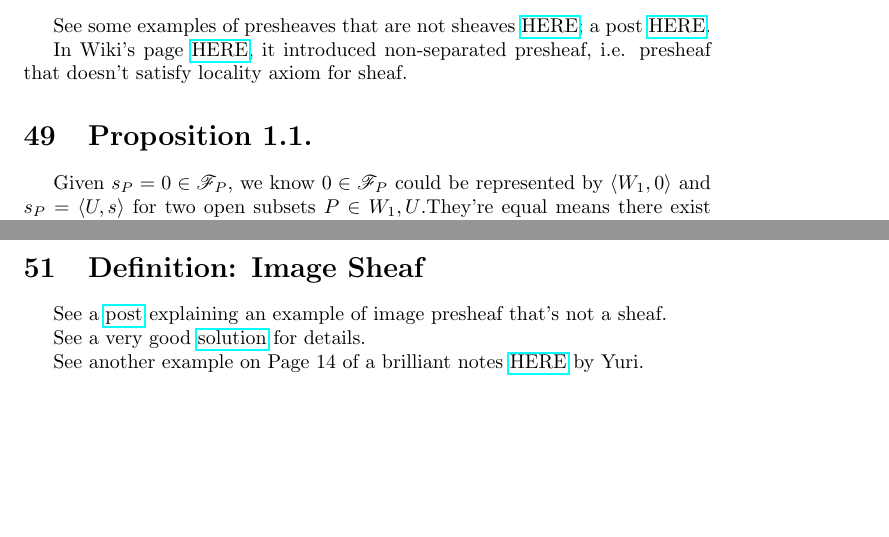
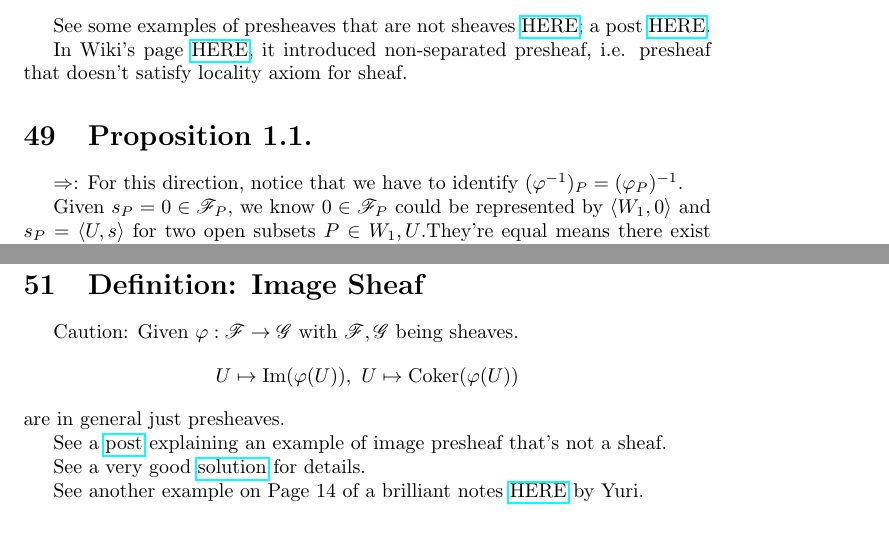
Before and after one commit to Ihcnurnat/Notes-Algebraic-Geometry, a LaTeX document (main.tex, which reads Style/MyCommands.sty, texFiles/01 Robin Hartshorne/Chapter 2.1.tex): two parts of pages 38 and 39 of 111 before the commit and two parts of pages 38 and 40 of 111 after it, joined at a grey line, cut so that both start at the same text, the shorter picture padded with empty space. Compiled offline with pdfLaTeX; a LaTeX package or settings file that is missing is left out.

Commit message:
updates Sep

```diff
--- /dev/null
+++ b/Style/MyCommands.sty
@@ -0,0 +1,20 @@
+\ProvidesPackage{MyCommands}
+
+% Define your custom commands here
+\newcommand{\Spec}{\operatorname{Spec}}
+\newcommand{\Colim}{\operatorname{Colim}}
+%\newcommand{\lim}{\operatorname{Lim}}
+\newcommand{\Supp}{\operatorname{Supp}}
+\newcommand{\Ass}{\operatorname{Ass}}
+\newcommand{\Hom}{\operatorname{Hom}}
+\newcommand{\Ext}{\operatorname{Ext}}
+\newcommand{\Tor}{\operatorname{Tor}}
+\newcommand{\Ann}{\operatorname{Ann}}
+\newcommand{\Image}{\operatorname{Im}}
+\newcommand{\Coim}{\operatorname{Coim}}
+\newcommand{\Ker}{\operatorname{Ker}}
+\newcommand{\Coker}{\operatorname{Coker}}
+\newcommand{\Res}{\operatorname{Res}}
+\newcommand{\Frac}{\operatorname{Frac}}
+
+\endinput
--- a/main.tex
+++ b/main.tex
@@ -32,22 +32,7 @@
 %\usepackage[backend=biber,style=alphabetic,sorting=ynt]{biblatex}
 %\addbibresource{bibliography.bib}
 
-\newcommand{\Spec}{\operatorname{Spec}}
-\newcommand{\Colim}{\operatorname{Colim}}
-%\newcommand{\lim}{\operatorname{Lim}}
-\newcommand{\Supp}{\operatorname{Supp}}
-\newcommand{\Ass}{\operatorname{Ass}}
-\newcommand{\Hom}{\operatorname{Hom}}
-\newcommand{\Ext}{\operatorname{Ext}}
-\newcommand{\Tor}{\operatorname{Tor}}
-\newcommand{\Ann}{\operatorname{Ann}}
-\newcommand{\Image}{\operatorname{Im}}
-\newcommand{\Coim}{\operatorname{Coim}}
-\newcommand{\Ker}{\operatorname{Ker}}
-\newcommand{\Coker}{\operatorname{Coker}}
-\newcommand{\Res}{\operatorname{Res}}
-\newcommand{\Frac}{\operatorname{Frac}}
-
+\usepackage{./Style/MyCommands}
 
 
 
--- a/texFiles/01 Robin Hartshorne/Chapter 2.1.tex
+++ b/texFiles/01 Robin Hartshorne/Chapter 2.1.tex
@@ -33,6 +33,8 @@ See some examples of presheaves that are not sheaves \href{https://en.wikipedia.
 
 In Wiki's page \href{https://en.wikipedia.org/wiki/Sheaf_(mathematics)}{HERE}, it introduced non-separated presheaf, i.e. presheaf that doesn't satisfy locality axiom for sheaf.
 \section{Proposition 1.1.}
+
+$\Rightarrow$: For this direction, notice that we have to identify $(\varphi^{-1})_P=(\varphi_P)^{-1}$.
 
 Given $s_P=0\in\mathscr F_P$, we know $0\in \mathscr F_P$ could be represented by $\langle W_1,0\rangle$ and $s_P=\langle U,s\rangle$ for two open subsets $P\in W_1,U$.They're equal means there exist some open $W_P\subset U\cap W_1$ such that $s\vert_{W_P}=0\vert_{W_P}=0$. While $P$ is arbitrary, therefore we have an open covering of $U$ by $\{W_P\}_{P\in U}$. Then we can apply sheaf property to conclude $s=0$ as desired.
 
@@ -112,6 +114,9 @@ It identitifies, in the sense of colimi, that
 \[\operatorname{colim}\mathscr F^{\sharp}=\mathscr F_x.\]
 
 \section{Definition: Image Sheaf}
+
+Caution: Given $\varphi:\mathscr F\to\mathscr G$ with $\mathscr F,\mathscr G$ being sheaves.
+\[U\mapsto \Image (\varphi(U)),~ U\mapsto \Coker(\varphi(U))\] are in general just presheaves.
 
 See a \href{https://math.stackexchange.com/questions/3838804/image-presheaf-which-is-not-a-sheaf}{post} explaining an example of image presheaf that's not a sheaf.
 
```
Also changed, not shown: main.pdf, 7 other files.
